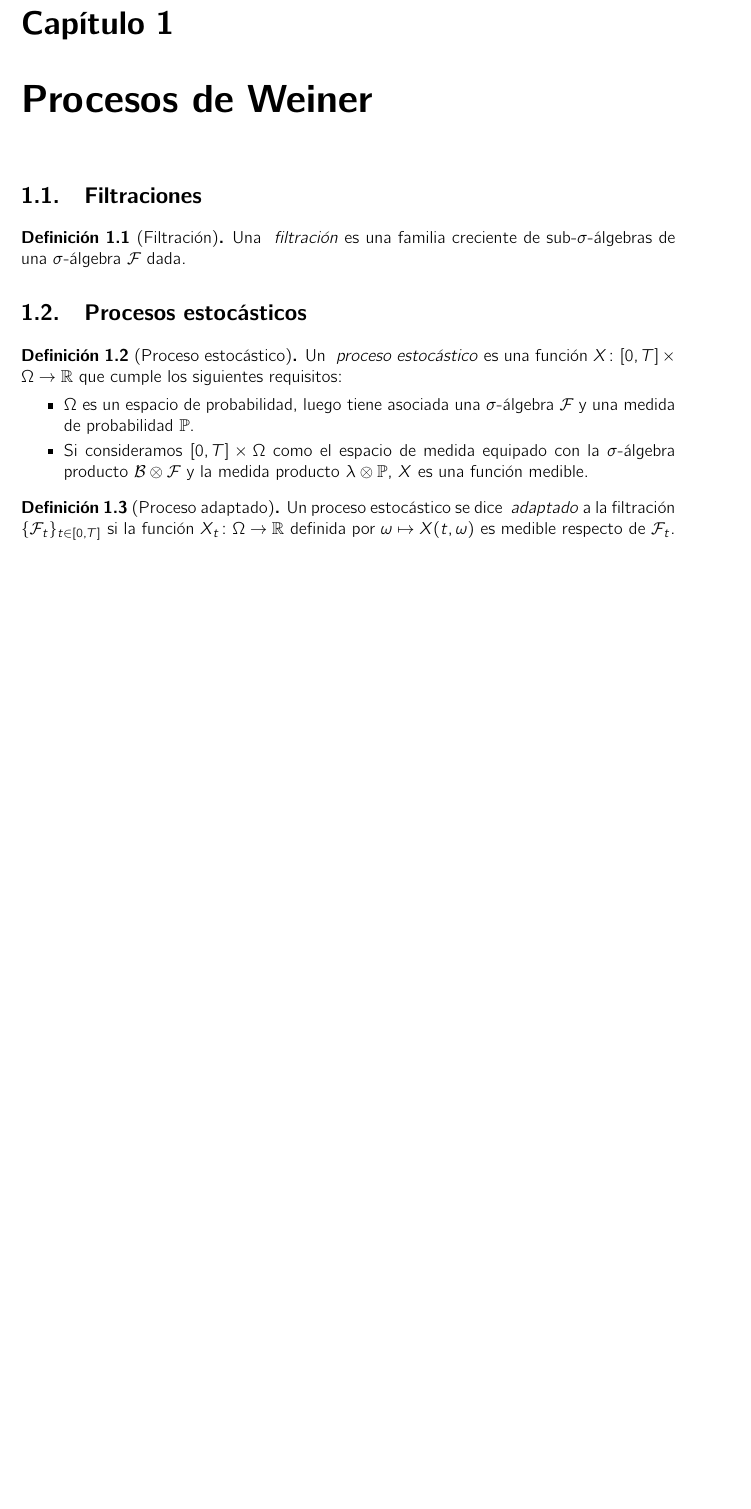
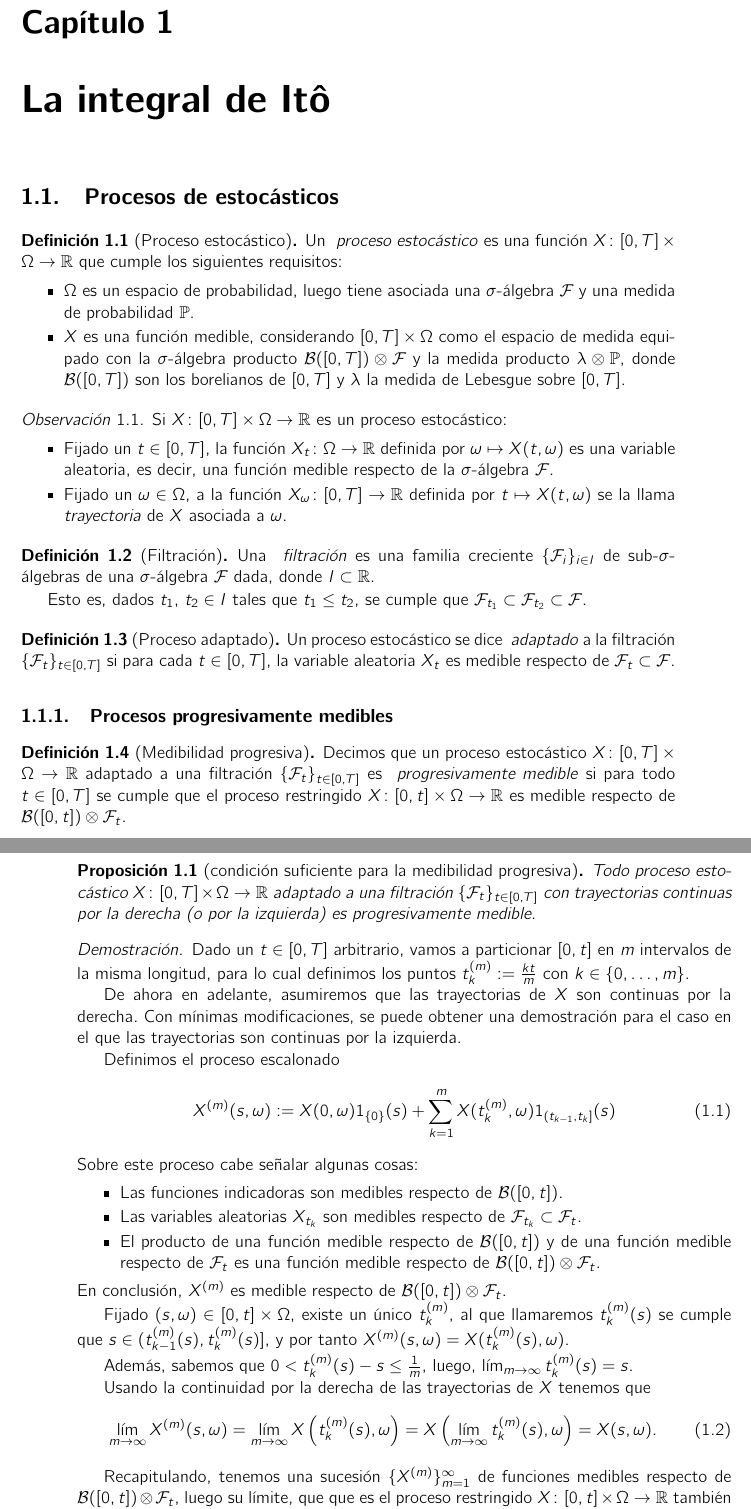
Before and after one commit to sgtyfianalisisfinanciero/black-scholes, a LaTeX book (main.tex, which reads chapters/weiner.tex): part of page 5 of 9 before the commit and two parts of pages 5 and 6 of 11 after it, the two joined at a grey line, cut so that both start at the same text, the shorter picture padded with empty space. Compiled offline with pdfLaTeX.

Commit message:
first proposition

```diff
--- a/chapters/weiner.tex
+++ b/chapters/weiner.tex
@@ -1,15 +1,9 @@
 % !TEX root = ../main.tex
 
-\chapter{Procesos de Weiner}
+\chapter{La integral de Itô}
 \label{chap:weiner}
 
-\section{Filtraciones}
-
-\begin{definicion}[Filtración]
-    Una \termino{filtración} es una familia creciente de sub-$\sigma$-álgebras de una $\sigma$-álgebra $\mathcal{F}$ dada.
-\end{definicion}
-
-\section{Procesos estocásticos}
+\section{Procesos de estocásticos}
 \label{sec:weiner:estocasticos}
 
 \begin{definicion}[Proceso estocástico]
@@ -17,15 +11,62 @@
     Un \termino[proceso!estocástico]{proceso estocástico} es una función $X\colon[0,T]\times\Omega\to\R$ que cumple los siguientes requisitos:
     \begin{itemize}
         \item $\Omega$ es un espacio de probabilidad, luego tiene asociada una $\sigma$-álgebra $\mathcal{F}$ y una medida de probabilidad $\Pro$.
-        \item Si consideramos $[0,T]\times\Omega$ como el espacio de medida equipado con la $\sigma$-álgebra producto $\mathcal{B}\otimes\mathcal{F}$ y la medida producto $\lambda\otimes\Pro$, $X$ es una función medible.
+        \item $X$ es una función medible, considerando $[0,T]\times\Omega$ como el espacio de medida equipado con la $\sigma$-álgebra producto $\mathcal{B}([0,T])\otimes\mathcal{F}$ y la medida producto $\lambda\otimes\Pro$, donde $\mathcal{B}([0,T])$ son los borelianos de $[0,T]$ y $\lambda$ la medida de Lebesgue sobre $[0,T]$.
     \end{itemize}
 \end{definicion}
 
-% observacion (v.a.)
-% observacion (trayectoria)
+\begin{observacion}
+    Si $X\colon[0,T]\times\Omega\to\R$ es un proceso estocástico:
+    \begin{itemize}
+        \item Fijado un $t\in[0,T]$, la función $X_t\colon\Omega\to\R$ definida por $\omega\mapsto X(t,\omega)$ es una variable aleatoria, es decir, una función medible respecto de la $\sigma$-álgebra $\mathcal{F}$.
+        \item Fijado un $\omega\in\Omega$, a la función $X_\omega\colon[0,T]\to\R$ definida por $t\mapsto X(t,\omega)$ se la llama \termino[trayectoria!de un proceso estocástico]{trayectoria} de $X$ asociada a $\omega$.
+    \end{itemize}
+\end{observacion}
+
+\begin{definicion}[Filtración]
+    \label{def:filtracion}
+    Una \termino{filtración} es una familia creciente $\{\mathcal{F}_i\}_{i\in I}$ de sub-$\sigma$-álgebras de una $\sigma$-álgebra $\mathcal{F}$ dada, donde $I\subset\R$.
+
+    Esto es, dados $t_1$, $t_2\in I$ tales que $t_1\leq t_2$, se cumple que $\mathcal{F}_{t_1}\subset\mathcal{F}_{t_2}\subset\mathcal{F}$.
+\end{definicion}
 
 \begin{definicion}[Proceso adaptado]
     \label{def:proceso_adaptado}
-    Un proceso estocástico se dice \termino[proceso!estocástico!adaptado]{adaptado} a la filtración $\{\mathcal{F}_t\}_{t\in[0,T]}$ si la función $X_t\colon\Omega\to\R$ definida por $\omega\mapsto X(t,\omega)$ es medible respecto de $\mathcal{F}_t$.
+    Un proceso estocástico se dice \termino[proceso!estocástico!adaptado]{adaptado} a la filtración $\{\mathcal{F}_t\}_{t\in[0,T]}$ si para cada $t\in[0,T]$, la variable aleatoria $X_t$ es medible respecto de $\mathcal{F}_t\subset\mathcal{F}$.
+\end{definicion}
+\subsection{Procesos progresivamente medibles}
+\begin{definicion}[Medibilidad progresiva]
+    Decimos que un proceso estocástico $X\colon[0,T]\times\Omega\to\R$ adaptado a una filtración $\{\mathcal{F}_t\}_{t\in[0,T]}$ es \termino[proceso!estocástico!progresivamente medible]{progresivamente medible} si para todo $t\in[0,T]$ se cumple que el proceso restringido $X\colon[0,t]\times\Omega\to\R$ es medible respecto de $\mathcal{B}([0,t])\otimes\mathcal{F}_t$.
 \end{definicion}
 
+\begin{proposicion}[condición suficiente para la medibilidad progresiva]
+    Todo proceso estocástico $X\colon[0,T]\times\Omega\to\R$ adaptado a una filtración $\{\mathcal{F}_t\}_{t\in[0,T]}$ con trayectorias continuas por la derecha (o por la izquierda) es progresivamente medible.
+\end{proposicion}
+\begin{proof}
+    Dado un $t\in[0,T]$ arbitrario, vamos a particionar $[0,t]$ en $m$ intervalos de la misma longitud, para lo cual definimos los puntos $t_k^{(m)}:=\frac{kt}{m}$ con $k\in\{0,\dotsc,m\}$.
+
+    De ahora en adelante, asumiremos que las trayectorias de $X$ son continuas por la derecha. Con mínimas modificaciones, se puede obtener una demostración para el caso en el que las trayectorias son continuas por la izquierda.
+
+    Definimos el proceso escalonado
+    \begin{equation}
+        X^{(m)}(s,\omega):=X(0,\omega)1_{\{0\}}(s)+\sum_{k=1}^{m}X(t_{k}^{(m)},\omega)1_{(t_{k-1}, t_{k}]}(s)
+    \end{equation}
+    Sobre este proceso cabe señalar algunas cosas:
+    \begin{itemize}
+        \item Las funciones indicadoras son medibles respecto de $\mathcal{B}([0,t])$.
+        \item Las variables aleatorias $X_{t_{k}}$ son medibles respecto de $\mathcal{F}_{t_k}\subset\mathcal{F}_t$.
+        \item El producto de una función medible respecto de $\mathcal{B}([0,t])$ y de una función medible respecto de $\mathcal{F}_t$ es una función medible respecto de $\mathcal{B}([0,t])\otimes\mathcal{F}_t$.
+    \end{itemize}
+    En conclusión, $X^{(m)}$ es medible respecto de $\mathcal{B}([0,t])\otimes\mathcal{F}_t$.
+
+    Fijado $(s,\omega)\in[0,t]\times\Omega$, existe un único $t_{k}^{(m)}$, al que llamaremos $t_{k}^{(m)}(s)$ se cumple que $s\in(t_{k-1}^{(m)}(s), t_{k}^{(m)}(s)]$, y por tanto $X^{(m)}(s,\omega)=X(t_{k}^{(m)}(s),\omega)$.
+
+    Además, sabemos que $0<t_{k}^{(m)}(s)-s\leq \frac{1}{m}$, luego, $\lim_{m\to\infty}t_{k}^{(m)}(s)=s$.
+
+    Usando la continuidad por la derecha de las trayectorias de $X$ tenemos que
+    \begin{equation}
+        \lim_{m\to\infty}X^{(m)}(s,\omega)=\lim_{m\to\infty}X\left(t_{k}^{(m)}(s),\omega\right)=X\left(\lim_{m\to\infty}t_{k}^{(m)}(s),\omega\right)=X(s,\omega)\text{. }
+    \end{equation}
+
+    Recapitulando, tenemos una sucesión $\{X^{(m)}\}_{m=1}^{\infty}$ de funciones medibles respecto de $\mathcal{B}([0,t])\otimes\mathcal{F}_t$, luego su límite, que que es el proceso restringido $X\colon[0,t]\times\Omega\to\R$ también es medible respecto de $\mathcal{B}([0,t])\otimes\mathcal{F}_t$, que es lo que queríamos demostrar.
+\end{proof}
```
Also changed, not shown: chapters/weiner.tex (9 more changed lines).
